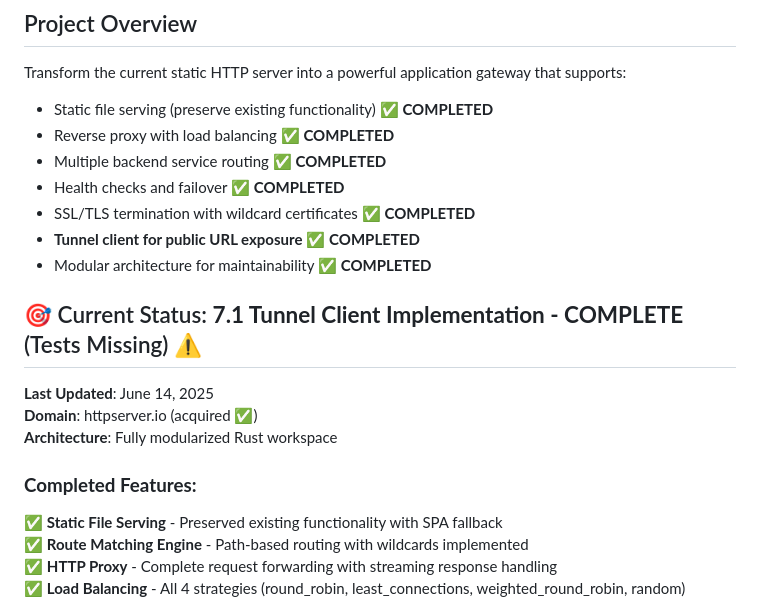
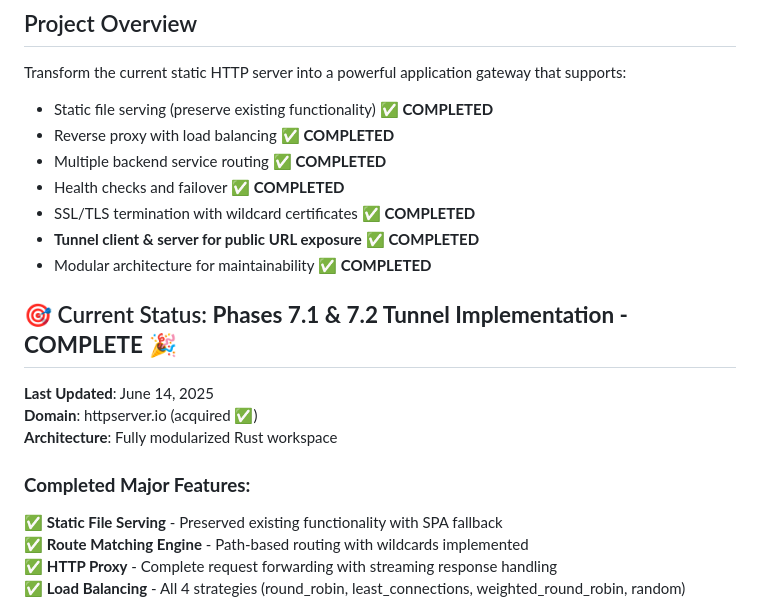
Before and after one commit to raymanaeron/rusty_webserver, a Markdown page: todo.md, the part around one of its changes. Drawn GitHub-style.

```diff
--- a/todo.md
+++ b/todo.md
@@ -7,15 +7,15 @@ Transform the current static HTTP server into a powerful application gateway tha
 - Multiple backend service routing ✅ **COMPLETED**
 - Health checks and failover ✅ **COMPLETED**
 - SSL/TLS termination with wildcard certificates ✅ **COMPLETED**
-- **Tunnel client for public URL exposure** ✅ **COMPLETED**
+- **Tunnel client & server for public URL exposure** ✅ **COMPLETED**
 - Modular architecture for maintainability ✅ **COMPLETED**
 
-## 🎯 Current Status: **7.1 Tunnel Client Implementation - COMPLETE** (Tests Missing) ⚠️
+## 🎯 Current Status: **Phases 7.1 & 7.2 Tunnel Implementation - COMPLETE** 🎉
 **Last Updated**: June 14, 2025
 **Domain**: httpserver.io (acquired ✅)
 **Architecture**: Fully modularized Rust workspace
 
-### **Completed Features:**
+### **Completed Major Features:**
 ✅ **Static File Serving** - Preserved existing functionality with SPA fallback
 ✅ **Route Matching Engine** - Path-based routing with wildcards implemented
 ✅ **HTTP Proxy** - Complete request forwarding with streaming response handling
```
Also changed, not shown: other parts of todo.md (+33 -34 lines), TUNNEL_PHASES_7_1_AND_7_2_COMPLETE.md (added, +208 -0 lines).
